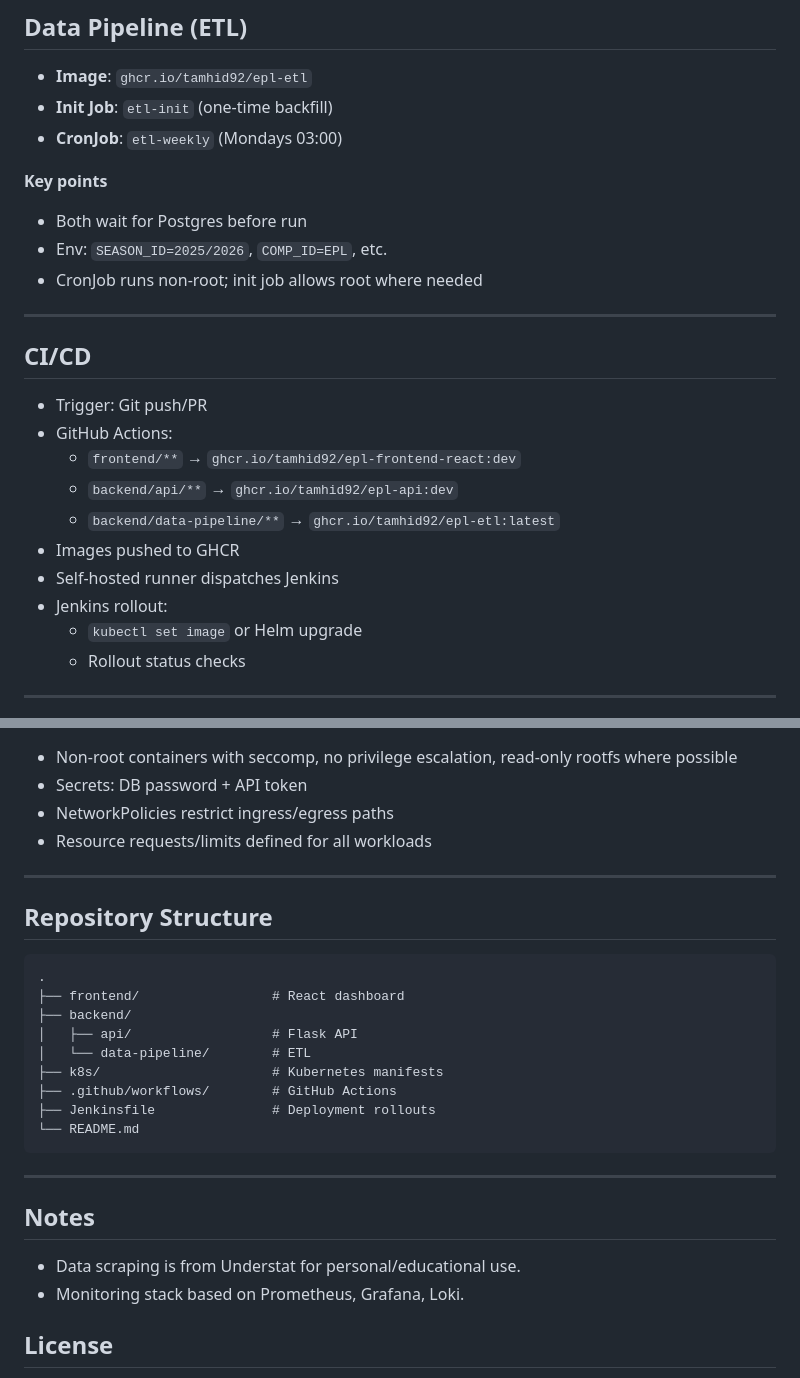
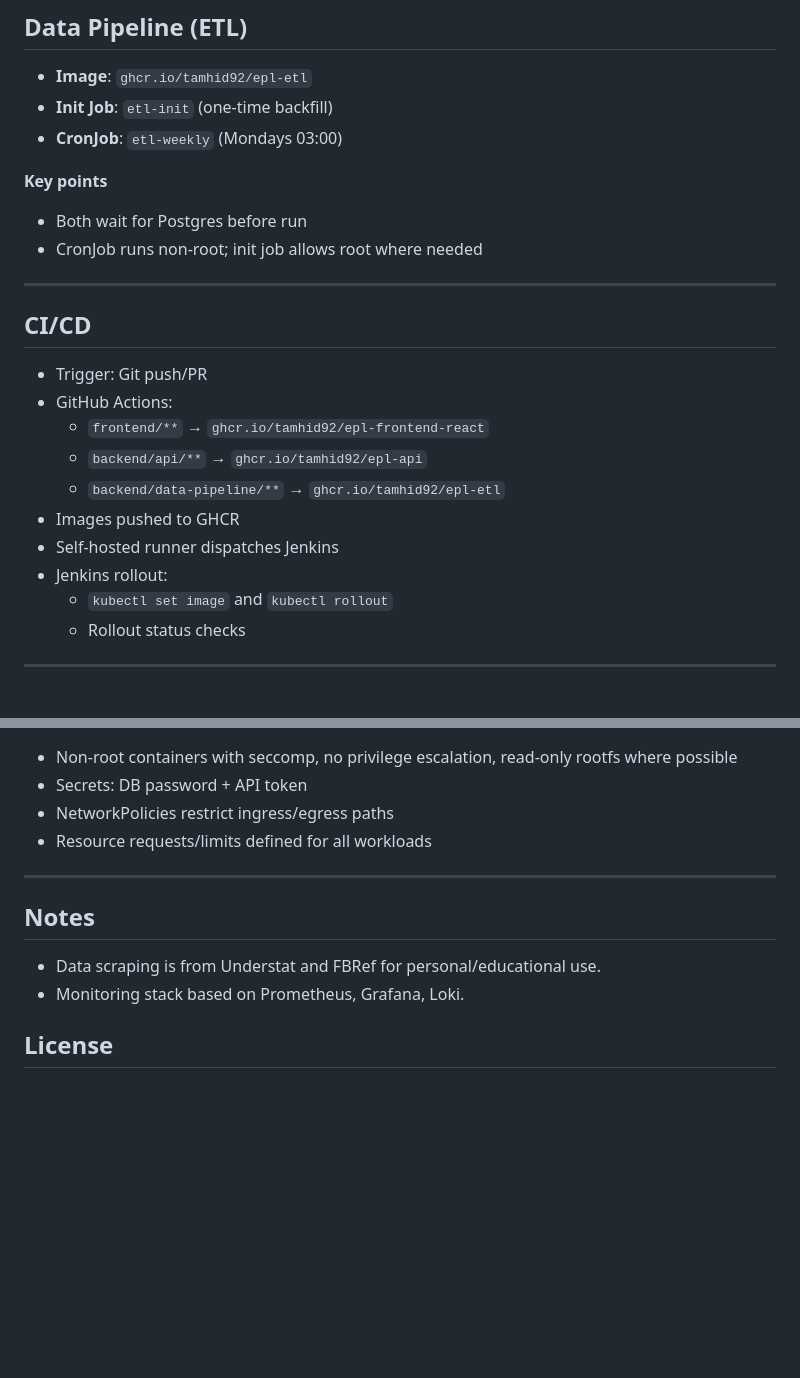
Before and after one commit to tamhid92/epl-data, a Markdown page: README.md, 2 parts joined by grey strips. Rendered like a GitHub page; blank space fills up the shorter version.

````diff
--- a/README.md
+++ b/README.md
@@ -94,7 +95,6 @@ ServiceMonitor (15s scrape interval) on `/metrics`.
 
 **Key points**
 - Both wait for Postgres before run
-- Env: `SEASON_ID=2025/2026`, `COMP_ID=EPL`, etc.
 - CronJob runs non-root; init job allows root where needed
 
 ---
@@ -103,13 +103,13 @@ ServiceMonitor (15s scrape interval) on `/metrics`.
 
 - Trigger: Git push/PR
 - GitHub Actions:
-  - `frontend/**` → `ghcr.io/tamhid92/epl-frontend-react:dev`
-  - `backend/api/**` → `ghcr.io/tamhid92/epl-api:dev`
-  - `backend/data-pipeline/**` → `ghcr.io/tamhid92/epl-etl:latest`
+  - `frontend/**` → `ghcr.io/tamhid92/epl-frontend-react`
+  - `backend/api/**` → `ghcr.io/tamhid92/epl-api`
+  - `backend/data-pipeline/**` → `ghcr.io/tamhid92/epl-etl`
 - Images pushed to GHCR
 - Self-hosted runner dispatches Jenkins
 - Jenkins rollout:
-  - `kubectl set image` or Helm upgrade
+  - `kubectl set image` and `kubectl rollout`
   - Rollout status checks
 
 ---
@@ -133,25 +133,9 @@ ServiceMonitor (15s scrape interval) on `/metrics`.
 
 ---
 
-## Repository Structure
-
-```
-.
-├── frontend/                 # React dashboard
-├── backend/
-│   ├── api/                  # Flask API
-│   └── data-pipeline/        # ETL
-├── k8s/                      # Kubernetes manifests
-├── .github/workflows/        # GitHub Actions
-├── Jenkinsfile               # Deployment rollouts
-└── README.md
-```
-
----
-
 ## Notes
 
-- Data scraping is from Understat for personal/educational use.
+- Data scraping is from Understat and FBRef for personal/educational use.
 - Monitoring stack based on Prometheus, Grafana, Loki.
 
 ## License
````
Also changed, not shown: other parts of README.md (+2 -1 lines).
